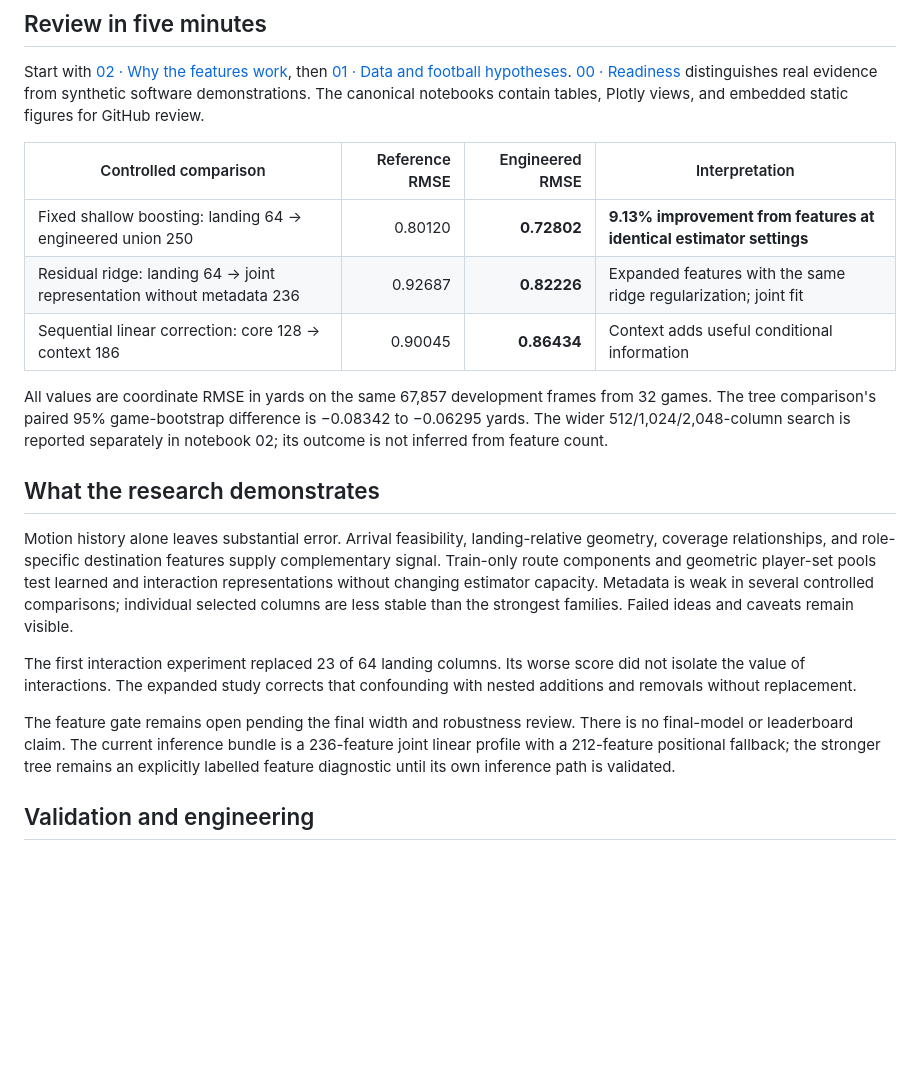
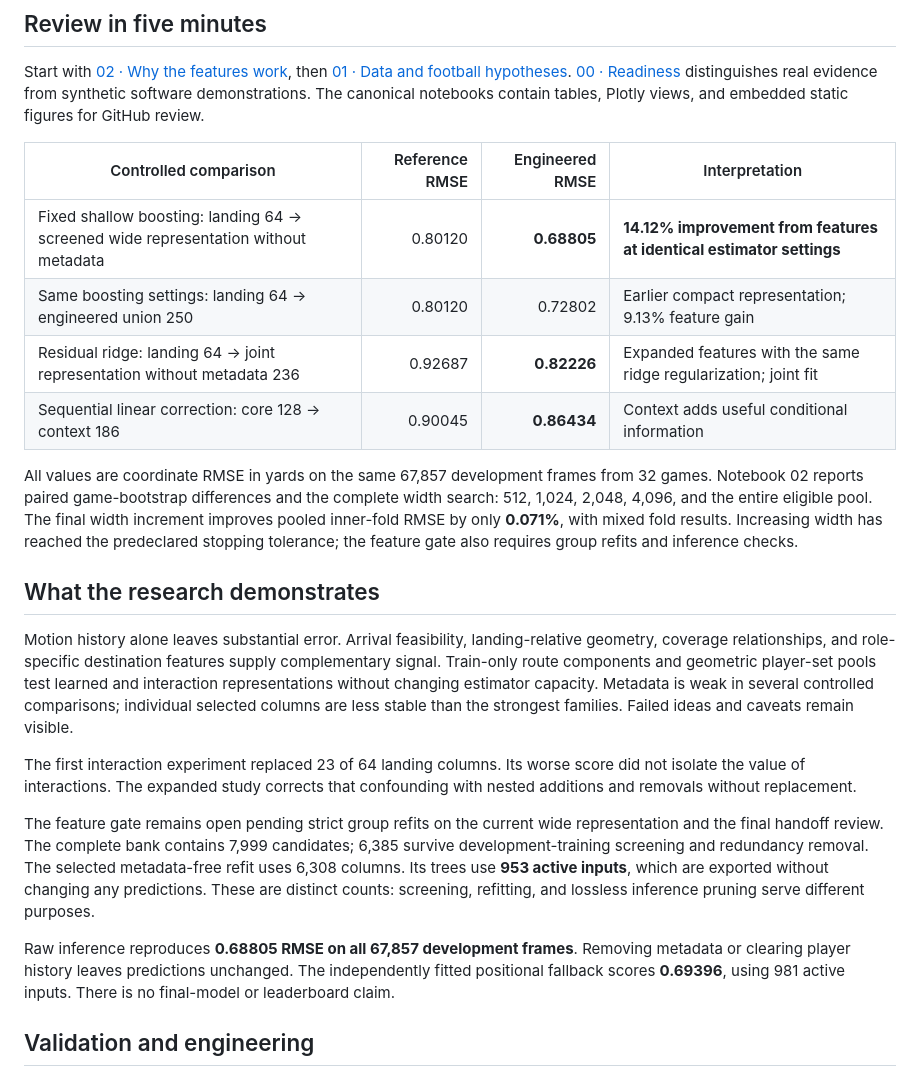
Before and after one commit to alvaromendizabal/nfl-player-trajectory, a Markdown page: README.md, the part around the change. Drawn GitHub-style; blank space fills up the shorter version.

Commit message:
docs: distinguish candidate screening from verified tree inputs

```diff
--- a/README.md
+++ b/README.md
@@ -20,14 +20,17 @@ Plotly views, and embedded static figures for GitHub review.
 
 | Controlled comparison | Reference RMSE | Engineered RMSE | Interpretation |
 |---|---:|---:|---|
-| Fixed shallow boosting: landing 64 → engineered union 250 | 0.80120 | **0.72802** | **9.13% improvement from features at identical estimator settings** |
+| Fixed shallow boosting: landing 64 → screened wide representation without metadata | 0.80120 | **0.68805** | **14.12% improvement from features at identical estimator settings** |
+| Same boosting settings: landing 64 → engineered union 250 | 0.80120 | 0.72802 | Earlier compact representation; 9.13% feature gain |
 | Residual ridge: landing 64 → joint representation without metadata 236 | 0.92687 | **0.82226** | Expanded features with the same ridge regularization; joint fit |
 | Sequential linear correction: core 128 → context 186 | 0.90045 | **0.86434** | Context adds useful conditional information |
 
 All values are coordinate RMSE in yards on the same 67,857 development frames
-from 32 games. The tree comparison's paired 95% game-bootstrap difference is
-−0.08342 to −0.06295 yards. The wider 512/1,024/2,048-column search is reported
-separately in notebook 02; its outcome is not inferred from feature count.
+from 32 games. Notebook 02 reports paired game-bootstrap differences and the
+complete width search: 512, 1,024, 2,048, 4,096, and the entire eligible pool.
+The final width increment improves pooled inner-fold RMSE by only **0.071%**,
+with mixed fold results. Increasing width has reached the predeclared stopping
+tolerance; the feature gate also requires group refits and inference checks.
 
 ## What the research demonstrates
 
@@ -42,11 +45,17 @@ The first interaction experiment replaced 23 of 64 landing columns. Its worse
 score did not isolate the value of interactions. The expanded study corrects that
 confounding with nested additions and removals without replacement.
 
-The feature gate remains open pending the final width and robustness review.
-There is no final-model or leaderboard claim. The current inference bundle is a
-236-feature joint linear profile with a 212-feature positional fallback; the
-stronger tree remains an explicitly labelled feature diagnostic until its own
-inference path is validated.
+The feature gate remains open pending strict group refits on the current wide
+representation and the final handoff review. The complete bank contains 7,999
+candidates; 6,385 survive development-training screening and redundancy removal.
+The selected metadata-free refit uses 6,308 columns. Its trees use **953 active
+inputs**, which are exported without changing any predictions. These are distinct
+counts: screening, refitting, and lossless inference pruning serve different purposes.
+
+Raw inference reproduces **0.68805 RMSE on all 67,857 development frames**.
+Removing metadata or clearing player history leaves predictions unchanged.
+The independently fitted positional fallback scores **0.69396**, using 981
+active inputs. There is no final-model or leaderboard claim.
 
 ## Validation and engineering
 
```
Also changed, not shown: docs/MODEL_CARD.md (+34 -13 lines), docs/RESEARCH_PLAN.md (+13 -8 lines).
